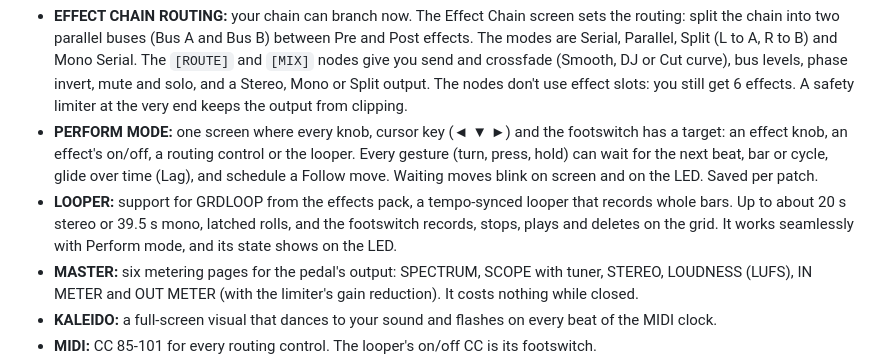
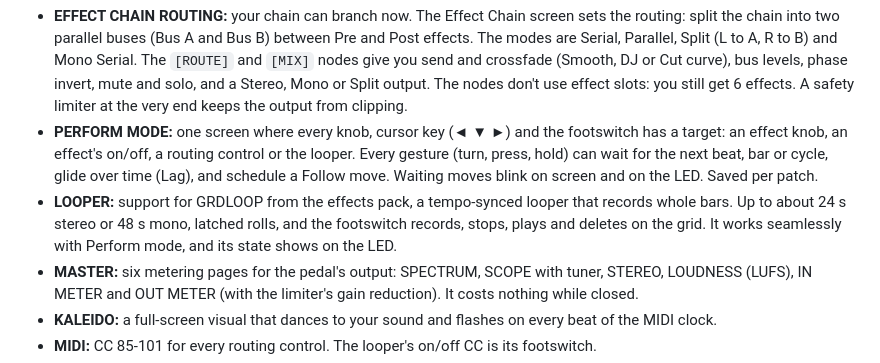
Before and after one commit to matujuice/zoom-ms-midistomp, a Markdown page: docs/releases/v2.0.md, the part around the change. Drawn GitHub-style.

Commit message:
Release notes: looper length is 24 s stereo, 48 s mono (12-bit format)
Co-Authored-By: Claude Opus 5.5 <noreply@anthropic.com>

```diff
--- a/docs/releases/v2.0.md
+++ b/docs/releases/v2.0.md
@@ -5,7 +5,7 @@ The big one. Your MultiStomp gets routing, a performance screen, a looper, studi
 **New**
 - **EFFECT CHAIN ROUTING:** your chain can branch now. The Effect Chain screen sets the routing: split the chain into two parallel buses (Bus A and Bus B) between Pre and Post effects. The modes are Serial, Parallel, Split (L to A, R to B) and Mono Serial. The `[ROUTE]` and `[MIX]` nodes give you send and crossfade (Smooth, DJ or Cut curve), bus levels, phase invert, mute and solo, and a Stereo, Mono or Split output. The nodes don't use effect slots: you still get 6 effects. A safety limiter at the very end keeps the output from clipping.
 - **PERFORM MODE:** one screen where every knob, cursor key (◄ ▼ ►) and the footswitch has a target: an effect knob, an effect's on/off, a routing control or the looper. Every gesture (turn, press, hold) can wait for the next beat, bar or cycle, glide over time (Lag), and schedule a Follow move. Waiting moves blink on screen and on the LED. Saved per patch.
-- **LOOPER:** support for GRDLOOP from the effects pack, a tempo-synced looper that records whole bars. Up to about 20 s stereo or 39.5 s mono, latched rolls, and the footswitch records, stops, plays and deletes on the grid. It works seamlessly with Perform mode, and its state shows on the LED.
+- **LOOPER:** support for GRDLOOP from the effects pack, a tempo-synced looper that records whole bars. Up to about 24 s stereo or 48 s mono, latched rolls, and the footswitch records, stops, plays and deletes on the grid. It works seamlessly with Perform mode, and its state shows on the LED.
 - **MASTER:** six metering pages for the pedal's output: SPECTRUM, SCOPE with tuner, STEREO, LOUDNESS (LUFS), IN METER and OUT METER (with the limiter's gain reduction). It costs nothing while closed.
 - **KALEIDO:** a full-screen visual that dances to your sound and flashes on every beat of the MIDI clock.
 - **MIDI:** CC 85-101 for every routing control. The looper's on/off CC is its footswitch.
```
